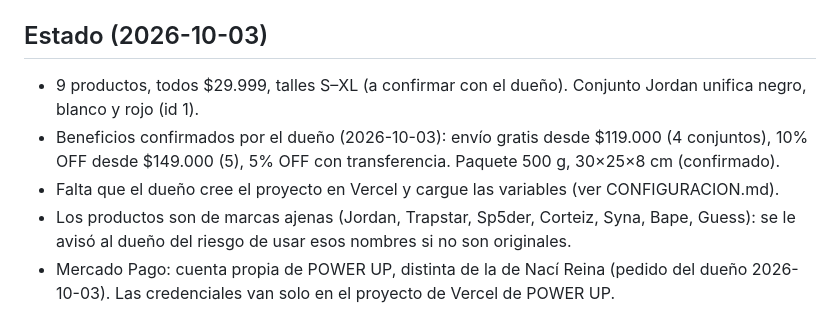
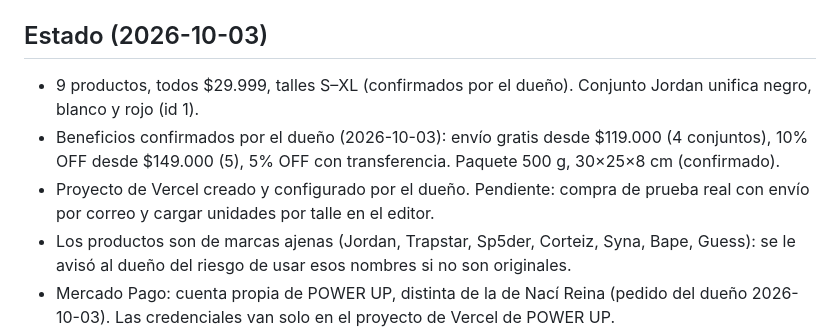
Before and after one commit to tinchoteee/POWER-UP, a Markdown page: CLAUDE.md, the part around the change. Rendered like a GitHub page.

Commit message:
Notas: talles confirmados y estado de la puesta en marcha
Co-Authored-By: Claude Opus 5.5 <noreply@anthropic.com>
Claude-Session: https://claude.ai/code/session_014taMm7S3Hwb878CrYLp33B

```diff
--- a/CLAUDE.md
+++ b/CLAUDE.md
@@ -14,9 +14,9 @@ Tienda online de ropa (conjuntos remera + short) del mismo dueño que Nací Rein
 - Guía para el dueño: `CONFIGURACION.md`.
 
 ## Estado (2026-10-03)
-- 9 productos, todos $29.999, talles S–XL (a confirmar con el dueño). Conjunto Jordan unifica negro, blanco y rojo (id 1).
+- 9 productos, todos $29.999, talles S–XL (confirmados por el dueño). Conjunto Jordan unifica negro, blanco y rojo (id 1).
 - Beneficios confirmados por el dueño (2026-10-03): envío gratis desde $119.000 (4 conjuntos), 10% OFF desde $149.000 (5), 5% OFF con transferencia. Paquete 500 g, 30×25×8 cm (confirmado).
-- Falta que el dueño cree el proyecto en Vercel y cargue las variables (ver CONFIGURACION.md).
+- Proyecto de Vercel creado y configurado por el dueño. Pendiente: compra de prueba real con envío por correo y cargar unidades por talle en el editor.
 - Los productos son de marcas ajenas (Jordan, Trapstar, Sp5der, Corteiz, Syna, Bape, Guess): se le avisó al dueño del riesgo de usar esos nombres si no son originales.
 - Mercado Pago: cuenta propia de POWER UP, distinta de la de Nací Reina (pedido del dueño 2026-10-03). Las credenciales van solo en el proyecto de Vercel de POWER UP.
 - Cuentas propias de POWER UP (2026-10-03): Mercado Pago, Resend y Zipnova nuevas, separadas de Nací Reina. Zipnova con la misma configuración que Nací Reina (Correo Argentino y OCA de servicio completo) y el mismo origen (el local de Ramos Mejía), pero **despacho en sucursal**: el dueño lleva los paquetes a la sucursal de Correo Argentino u OCA de Ramos Mejía (no retiro a domicilio). Es configuración de la cuenta de Zipnova; el código usa el `logistic_type` que devuelve la cotización. Sin `ZIPNOVA_ORIGIN_ID`. Upstash: Vercel no ofrecía otro plan gratis; se sugirió conectar la base de Nací Reina (prefijo `powerup:`).
```
